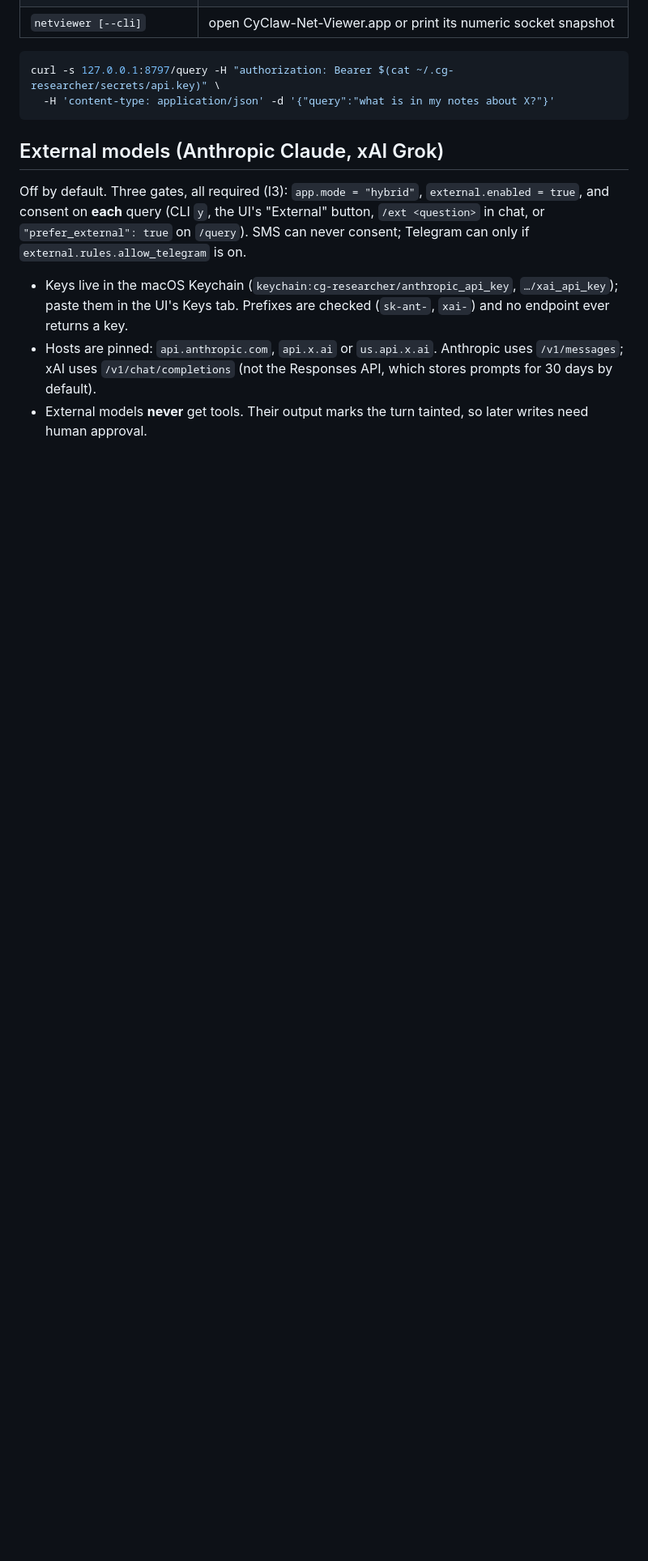
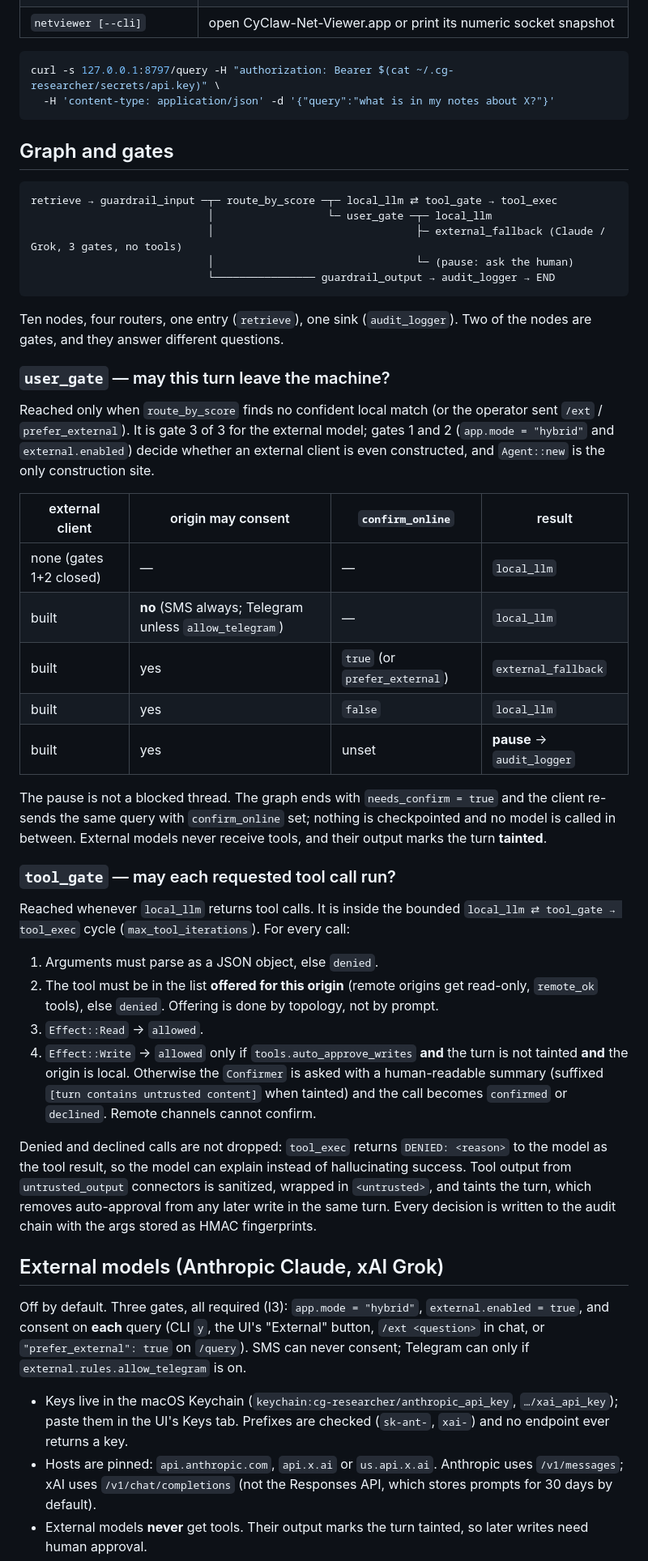
Before and after one commit to cgfixit/cg-researcher, a Markdown page: README.md, the part around one of its changes. Shown at 81% size. Drawn GitHub-style; blank space fills up the shorter version.

````diff
--- a/README.md
+++ b/README.md
@@ -67,6 +62,59 @@ curl -s 127.0.0.1:8797/query -H "authorization: Bearer $(cat ~/.cg-researcher/se
   -H 'content-type: application/json' -d '{"query":"what is in my notes about X?"}'
 ```
 
+## Graph and gates
+
+```
+retrieve → guardrail_input ─┬─ route_by_score ─┬─ local_llm ⇄ tool_gate → tool_exec
+                            │                  └─ user_gate ─┬─ local_llm
+                            │                                ├─ external_fallback (Claude / Grok, 3 gates, no tools)
+                            │                                └─ (pause: ask the human)
+                            └──────────────── guardrail_output → audit_logger → END
+```
+
+Ten nodes, four routers, one entry (`retrieve`), one sink (`audit_logger`). Two of the
+nodes are gates, and they answer different questions.
+
+### `user_gate` — may this turn leave the machine?
+
+Reached only when `route_by_score` finds no confident local match (or the operator sent
+`/ext` / `prefer_external`). It is gate 3 of 3 for the external model; gates 1 and 2
+(`app.mode = "hybrid"` and `external.enabled`) decide whether an external client is even
+constructed, and `Agent::new` is the only construction site.
+
+| external client | origin may consent | `confirm_online` | result |
+|---|---|---|---|
+| none (gates 1+2 closed) | — | — | `local_llm` |
+| built | **no** (SMS always; Telegram unless `allow_telegram`) | — | `local_llm` |
+| built | yes | `true` (or `prefer_external`) | `external_fallback` |
+| built | yes | `false` | `local_llm` |
+| built | yes | unset | **pause** → `audit_logger` |
+
+The pause is not a blocked thread. The graph ends with `needs_confirm = true` and the
+client re-sends the same query with `confirm_online` set; nothing is checkpointed and no
+model is called in between. External models never receive tools, and their output marks
+the turn **tainted**.
+
+### `tool_gate` — may each requested tool call run?
+
+Reached whenever `local_llm` returns tool calls. It is inside the bounded
+`local_llm ⇄ tool_gate → tool_exec` cycle (`max_tool_iterations`). For every call:
+
+1. Arguments must parse as a JSON object, else `denied`.
+2. The tool must be in the list **offered for this origin** (remote origins get read-only,
+   `remote_ok` tools), else `denied`. Offering is done by topology, not by prompt.
+3. `Effect::Read` → `allowed`.
+4. `Effect::Write` → `allowed` only if `tools.auto_approve_writes` **and** the turn is not
+   tainted **and** the origin is local. Otherwise the `Confirmer` is asked with a
+   human-readable summary (suffixed `[turn contains untrusted content]` when tainted) and
+   the call becomes `confirmed` or `declined`. Remote channels cannot confirm.
+
+Denied and declined calls are not dropped: `tool_exec` returns `DENIED: <reason>` to the
+model as the tool result, so the model can explain instead of hallucinating success. Tool
+output from `untrusted_output` connectors is sanitized, wrapped in `<untrusted>`, and
+taints the turn, which removes auto-approval from any later write in the same turn.
+Every decision is written to the audit chain with the args stored as HMAC fingerprints.
+
 ## External models (Anthropic Claude, xAI Grok)
 
 Off by default. Three gates, all required (I3): `app.mode = "hybrid"`, `external.enabled = true`,
````
Also changed, not shown: other parts of README.md (+6 -11 lines).
